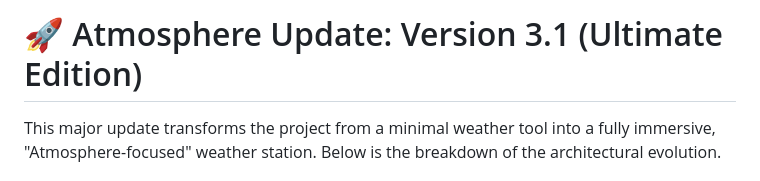
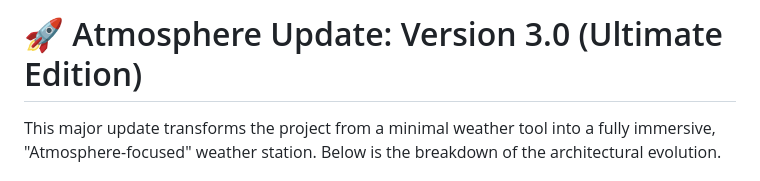
Before and after one commit to Erfan-8910/Weather-APP, a Markdown page: README.md, the part around the change. GitHub-like rendering.

```diff
--- a/README.md
+++ b/README.md
@@ -1,4 +1,4 @@
-# 🚀 Atmosphere Update: Version 3.1 (Ultimate Edition)
+# 🚀 Atmosphere Update: Version 3.0 (Ultimate Edition)
 
 This major update transforms the project from a minimal weather tool into a fully immersive, "Atmosphere-focused" weather station. Below is the breakdown of the architectural evolution.
 
```
